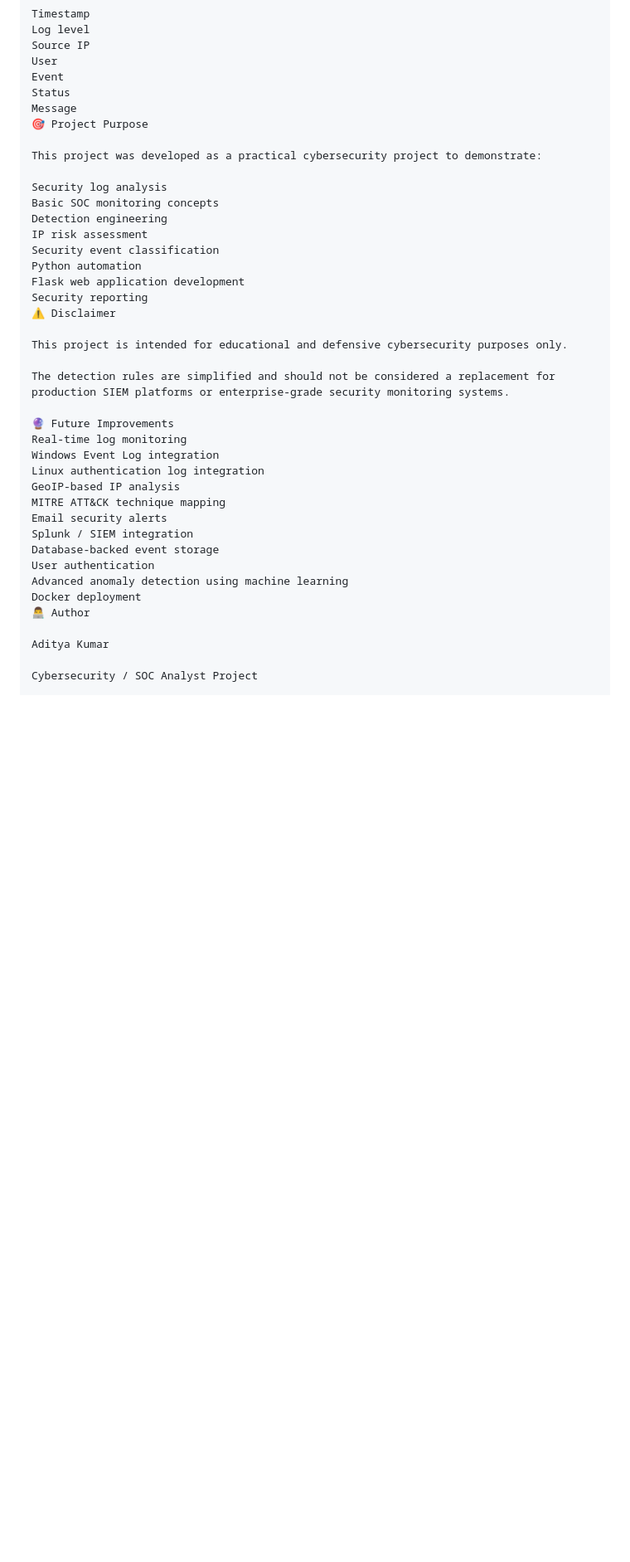
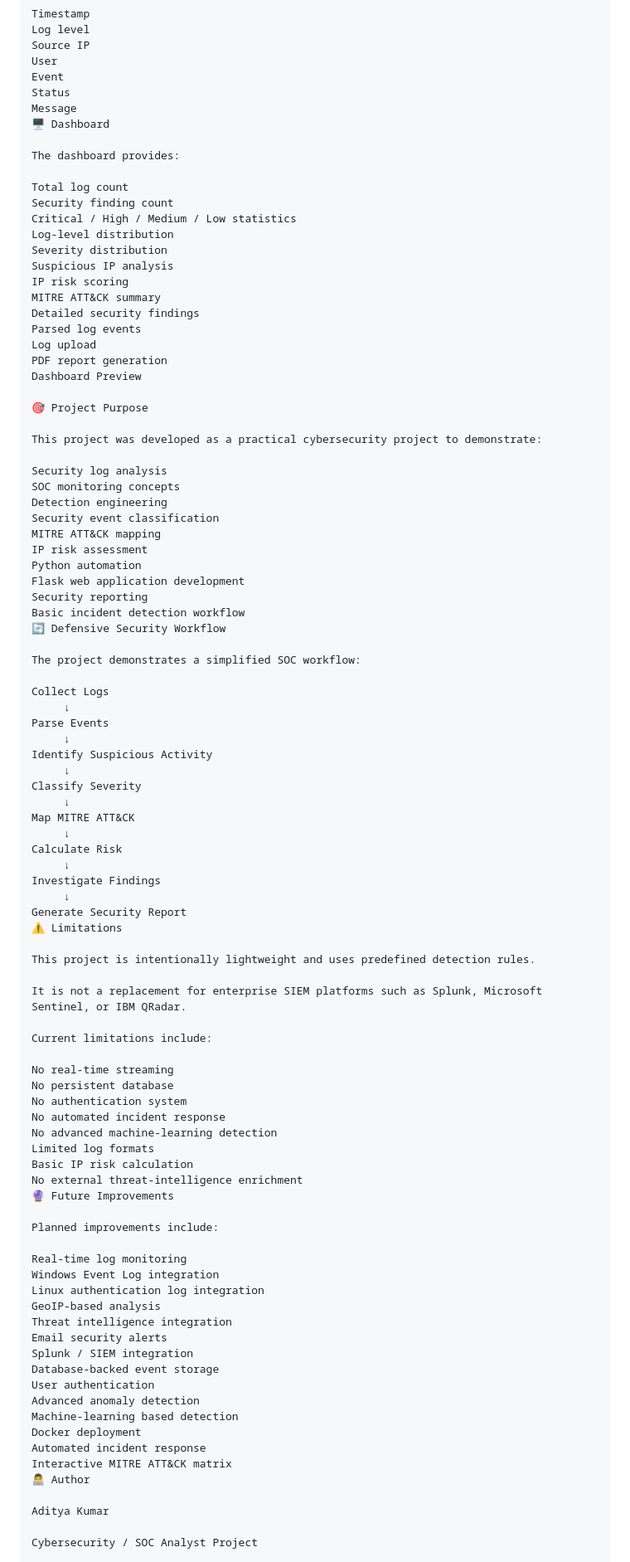
Before and after one commit to adityasoc/Log-Analysis-Dashboard, a Markdown page: README.md, the part around one of its changes. Shown at 83% size. Drawn GitHub-style; blank space fills up the shorter version.

Commit message:
Update project documentation

```diff
--- a/README.md
+++ b/README.md
@@ -214,36 +269,91 @@ User
 Event
 Status
 Message
+🖥️ Dashboard
+
+The dashboard provides:
+
+Total log count
+Security finding count
+Critical / High / Medium / Low statistics
+Log-level distribution
+Severity distribution
+Suspicious IP analysis
+IP risk scoring
+MITRE ATT&CK summary
+Detailed security findings
+Parsed log events
+Log upload
+PDF report generation
+Dashboard Preview
+
 🎯 Project Purpose
 
 This project was developed as a practical cybersecurity project to demonstrate:
 
 Security log analysis
-Basic SOC monitoring concepts
+SOC monitoring concepts
 Detection engineering
+Security event classification
+MITRE ATT&CK mapping
 IP risk assessment
-Security event classification
 Python automation
 Flask web application development
 Security reporting
-⚠️ Disclaimer
+Basic incident detection workflow
+🔄 Defensive Security Workflow
 
-This project is intended for educational and defensive cybersecurity purposes only.
+The project demonstrates a simplified SOC workflow:
 
-The detection rules are simplified and should not be considered a replacement for production SIEM platforms or enterprise-grade security monitoring systems.
+Collect Logs
+     ↓
+Parse Events
+     ↓
+Identify Suspicious Activity
+     ↓
+Classify Severity
+     ↓
+Map MITRE ATT&CK
+     ↓
+Calculate Risk
+     ↓
+Investigate Findings
+     ↓
+Generate Security Report
+⚠️ Limitations
 
+This project is intentionally lightweight and uses predefined detection rules.
+
+It is not a replacement for enterprise SIEM platforms such as Splunk, Microsoft Sentinel, or IBM QRadar.
+
+Current limitations include:
+
+No real-time streaming
+No persistent database
+No authentication system
+No automated incident response
+No advanced machine-learning detection
+Limited log formats
+Basic IP risk calculation
+No external threat-intelligence enrichment
 🔮 Future Improvements
+
+Planned improvements include:
+
 Real-time log monitoring
 Windows Event Log integration
 Linux authentication log integration
-GeoIP-based IP analysis
-MITRE ATT&CK technique mapping
+GeoIP-based analysis
+Threat intelligence integration
 Email security alerts
 Splunk / SIEM integration
 Database-backed event storage
 User authentication
-Advanced anomaly detection using machine learning
+Advanced anomaly detection
+Machine-learning based detection
 Docker deployment
+Automated incident response
+Interactive MITRE ATT&CK matrix
 👨‍💻 Author
 
 Aditya Kumar
```
Also changed, not shown: other parts of README.md (+186 -132 lines).
